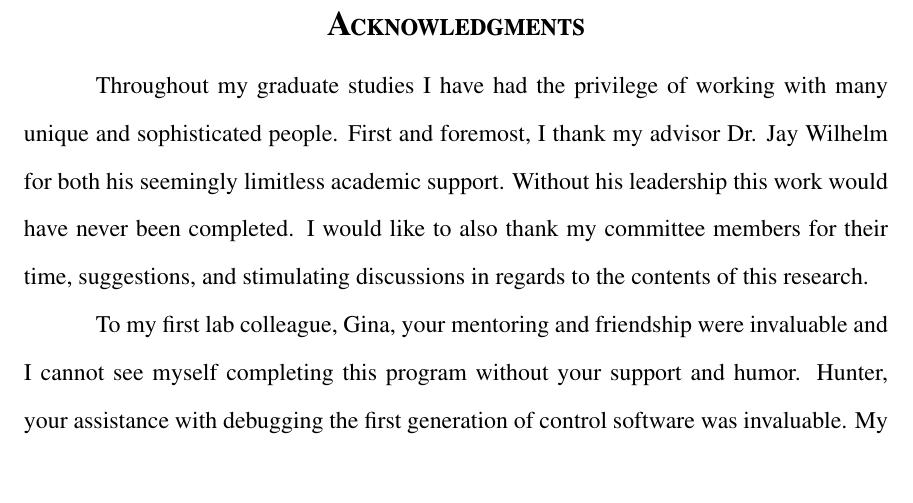
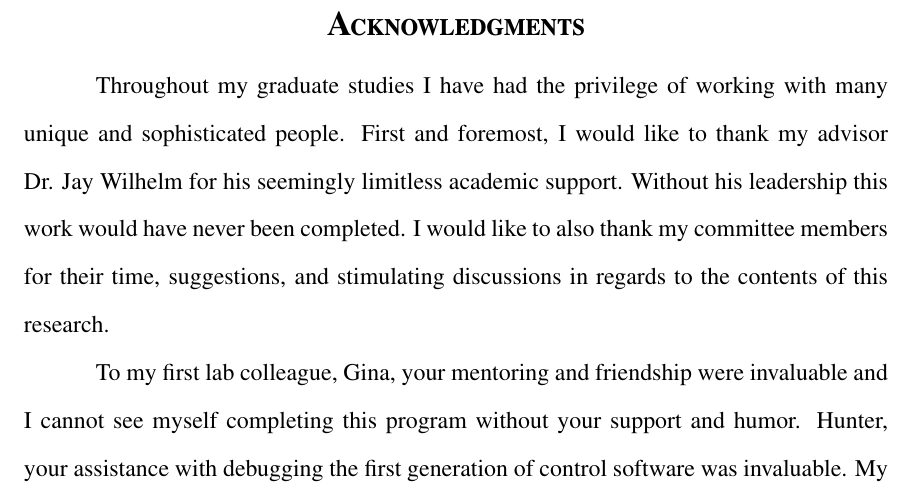
Before and after one commit to Flyingbobcats/thesisProposal2, a LaTeX thesis (main.tex): part of page 5 of 89, cut so that both start at the same text, the shorter picture padded with empty space. Compiled offline with pdfLaTeX.

Commit message:
plagerism check

```diff
--- a/main.tex
+++ b/main.tex
@@ -103,8 +103,8 @@
 
 \dedication{In memory of Jack Clem}
 %
-\acknowledgments{Throughout my graduate studies I have had the privilege of working with many unique and sophisticated people. First and foremost, I thank my advisor Dr. Jay Wilhelm for both his seemingly limitless academic support. Without his leadership this work would have never been completed. I would like to also thank my committee members for their time, suggestions, and stimulating discussions in regards to the contents of this research.  \\
-	To my first lab colleague, Gina, your mentoring and friendship were invaluable and I cannot see myself completing this program without  your support and humor. Hunter, your assistance with debugging the first generation of control software was invaluable. My roommates, Sean, Justin, and Jacob, you all helped me clear my head and gain perspective when this project was on a low note. To my mother, who I grew closer with over the past few years, this is for you. Lastly, I thank my best friend Emily whose love and support constantly reminded me why I continued my education to better myself.
+\acknowledgments{Throughout my graduate studies I have had the privilege of working with many unique and sophisticated people. First and foremost, I would like to thank my advisor Dr. Jay Wilhelm for his seemingly limitless academic support. Without his leadership this work would have never been completed. I would like to also thank my committee members for their time, suggestions, and stimulating discussions in regards to the contents of this research.  \\
+To my first lab colleague, Gina, your mentoring and friendship were invaluable and I cannot see myself completing this program without  your support and humor. Hunter, your assistance with debugging the first generation of control software was invaluable. My roommates, Sean, Justin, and Jacob, you all helped me clear my head and gain perspective when this project was on a low note. To my mother, who I grew closer with over the past few years, this is for you. Lastly, I would like to thank my best friend Emily whose love and support constantly reminded me why I continued my education to better myself.
 }
 %% If you prefer to provide "acknowledgements" instead (note the added "e"
 %% between the "g" and the "m") then add the "e" in the macro name so that
```
Also changed, not shown: 2 other files.
